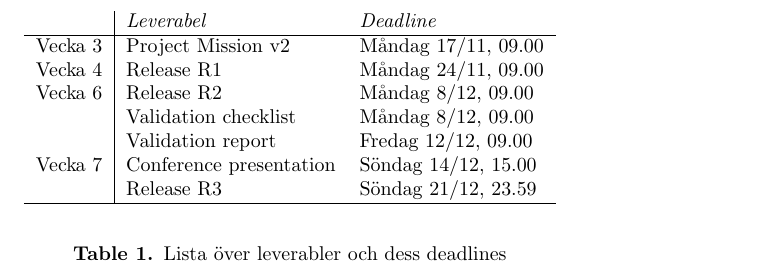
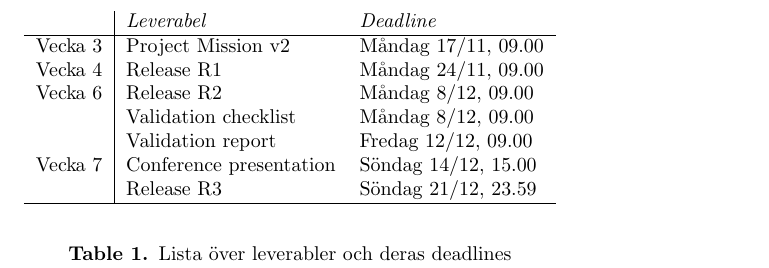
Before and after one commit to jonathanklingberg/ETS170, a LaTeX document (Crash report.tex): part of page 4 of 4, cut so that both start at the same text. Compiled offline with pdfLaTeX.

Commit message:
Updates from ShareLaTeX

```diff
--- a/Crash report.tex
+++ b/Crash report.tex
@@ -199,7 +199,7 @@ Därefter kommer projektet vara indelat i tre iterationer med tillhörande relea
      \hline
     \end{tabular}
   \end{center}
-  \caption{Lista över leverabler och dess deadlines}
+  \caption{Lista över leverabler och deras deadlines}
 \end{table}
 
 
```
